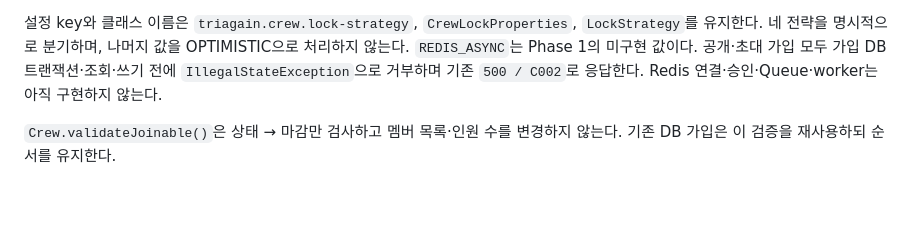
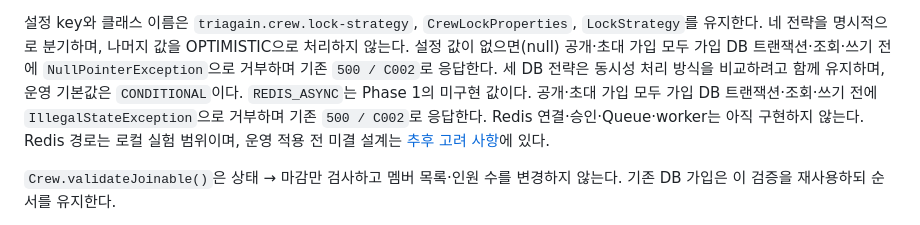
Before and after one commit to JianYang98/TriAgain, a Markdown page: docs/spec/biz-logic.md, the part around the change. Drawn GitHub-style; blank space fills up the shorter version.

```diff
--- a/docs/spec/biz-logic.md
+++ b/docs/spec/biz-logic.md
@@ -56,8 +56,12 @@
 
 설정 key와 클래스 이름은 `triagain.crew.lock-strategy`, `CrewLockProperties`, `LockStrategy`를 유지한다.
 네 전략을 명시적으로 분기하며, 나머지 값을 OPTIMISTIC으로 처리하지 않는다.
+설정 값이 없으면(null) 공개·초대 가입 모두 가입 DB 트랜잭션·조회·쓰기 전에
+`NullPointerException`으로 거부하며 기존 `500 / C002`로 응답한다.
+세 DB 전략은 동시성 처리 방식을 비교하려고 함께 유지하며, 운영 기본값은 `CONDITIONAL`이다.
 `REDIS_ASYNC`는 Phase 1의 미구현 값이다. 공개·초대 가입 모두 가입 DB 트랜잭션·조회·쓰기 전에
 `IllegalStateException`으로 거부하며 기존 `500 / C002`로 응답한다. Redis 연결·승인·Queue·worker는 아직 구현하지 않는다.
+Redis 경로는 로컬 실험 범위이며, 운영 적용 전 미결 설계는 [추후 고려 사항](../log/future-considerations.md)에 있다.
 
 `Crew.validateJoinable()`은 상태 → 마감만 검사하고 멤버 목록·인원 수를 변경하지 않는다.
 기존 DB 가입은 이 검증을 재사용하되 순서를 유지한다.
```
Also changed, not shown: docs/log/future-considerations.md (+15 -0 lines).
